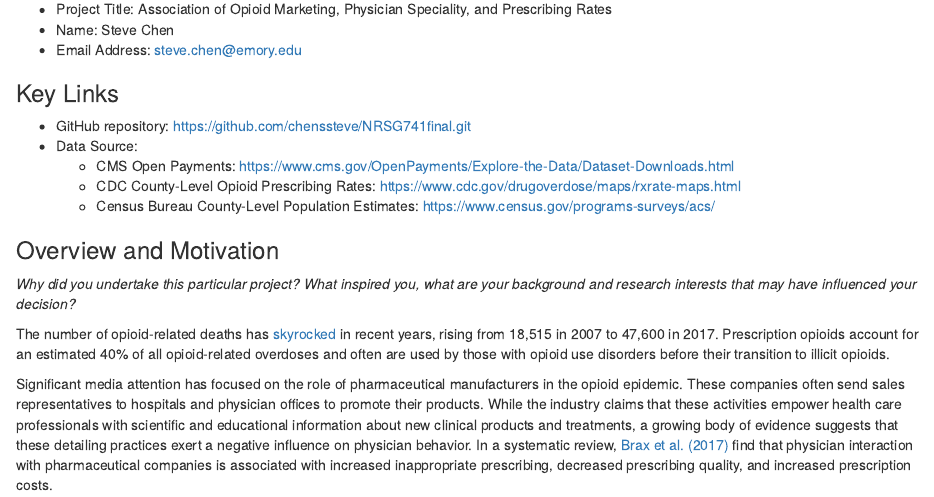
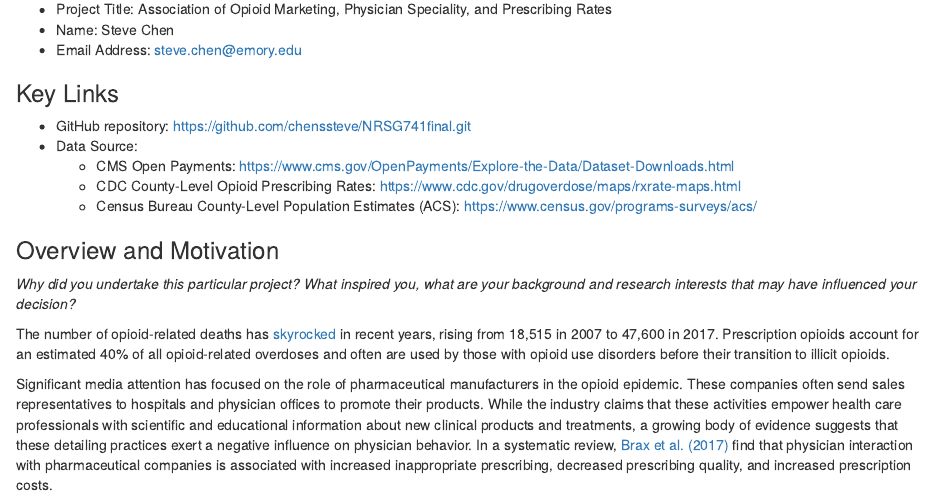
Before and after one commit to chenssteve/NRSG741final, an R Markdown document (ProjectMilestone1.Rmd): the page in a window 1100 px wide, from 180 px down. Rendered offline with R 4.5, knitr and Pandoc, with nearby package versions.

Commit message:
update 2 02/10/19

```diff
--- a/ProjectMilestone1.Rmd
+++ b/ProjectMilestone1.Rmd
@@ -24,7 +24,7 @@ knitr::opts_chunk$set(echo = TRUE)
 * Data Source:
     + CMS Open Payments: [https://www.cms.gov/OpenPayments/Explore-the-Data/Dataset-Downloads.html](https://www.cms.gov/OpenPayments/Explore-the-Data/Dataset-Downloads.html)
     + CDC County-Level Opioid Prescribing Rates: [https://www.cdc.gov/drugoverdose/maps/rxrate-maps.html](https://www.cdc.gov/drugoverdose/maps/rxrate-maps.html)
-    + Census Bureau County-Level Population Estimates: [https://www.census.gov/programs-surveys/acs/](https://www.census.gov/programs-surveys/acs/)
+    + Census Bureau County-Level Population Estimates (ACS): [https://www.census.gov/programs-surveys/acs/](https://www.census.gov/programs-surveys/acs/)
 
 ### Overview and Motivation
 *Why did you undertake this particular project? What inspired you, what are your background and research interests that may have influenced your decision?*
```
